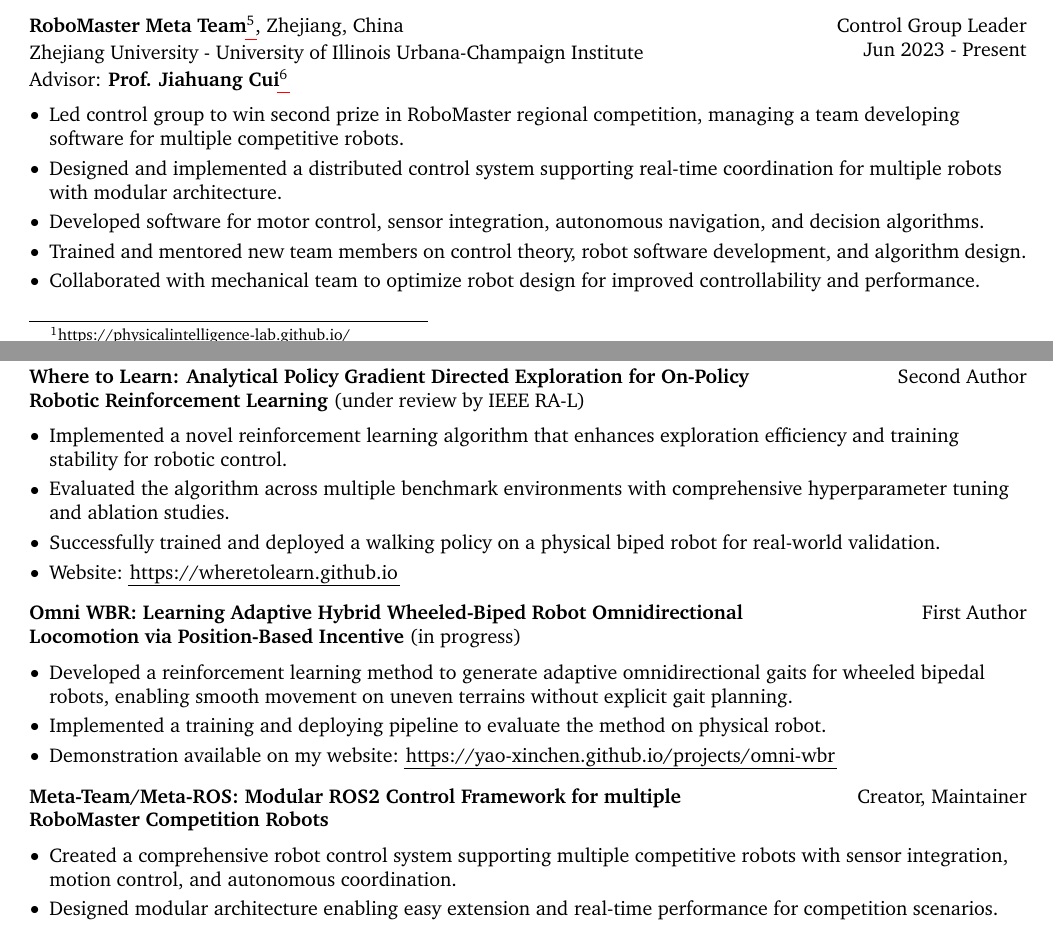
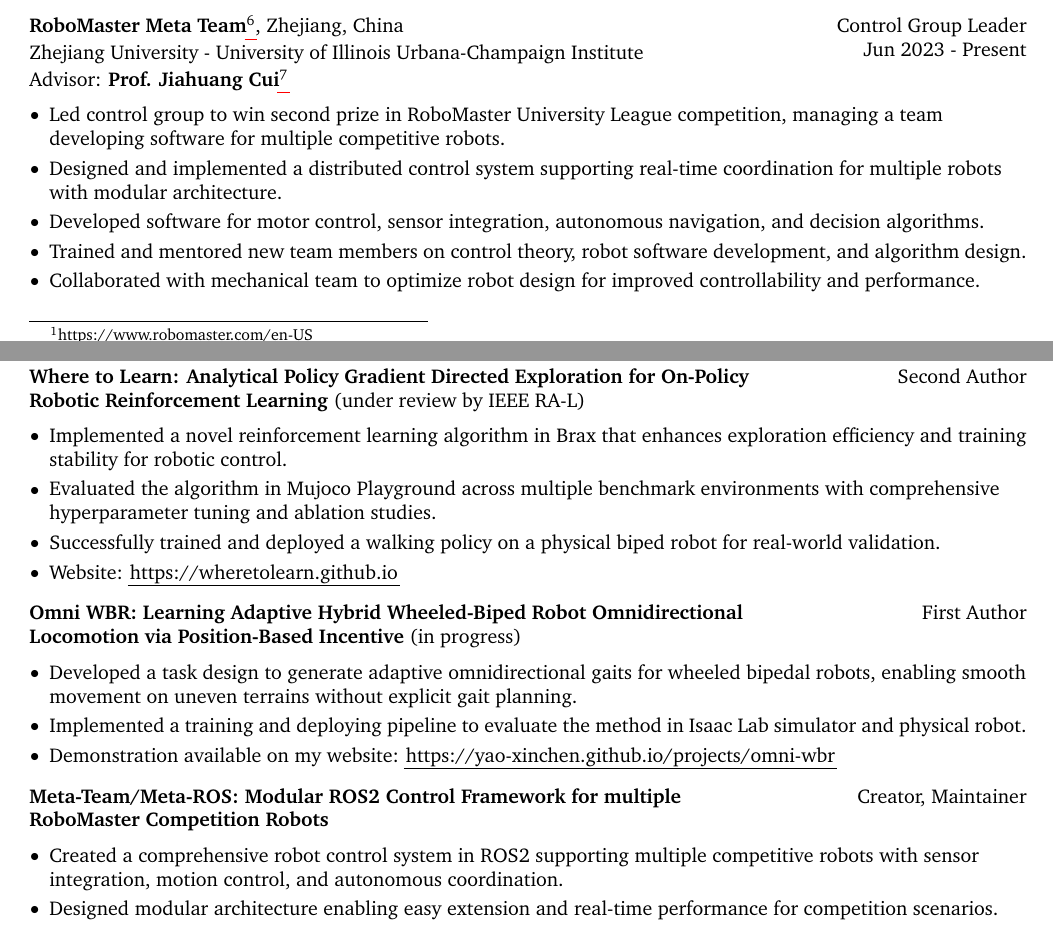
Before and after one commit to Yao-Xinchen/Resume, a LaTeX CV (resume.tex): two parts of pages 1 and 2 of 2, joined at a grey line, cut at the place of the change. Compiled offline with pdfLaTeX.

Commit message:
add more details

```diff
--- a/resume.tex
+++ b/resume.tex
@@ -209,7 +209,7 @@
         \begin{highlights}
             \item Outstanding Student in Academic Achievement, ZJU-UIUC Institute (2024 - 2025)
             \item Zhejiang University Scholarship (2024 - 2025)
-            \item Second Prize in RoboMaster University League Competition (2023, 2024)
+            \item Second Prize in RoboMaster\footnote{https://www.robomaster.com/en-US} University League Competition (2023, 2024)
         \end{highlights}
 
     \section{Experience}
@@ -285,7 +285,7 @@
         \vspace{0.10 cm}
 
         \begin{highlights}
-            \item Led control group to win second prize in RoboMaster regional competition, managing a team developing software for multiple competitive robots.
+            \item Led control group to win second prize in RoboMaster University League competition, managing a team developing software for multiple competitive robots.
             \item Designed and implemented a distributed control system supporting real-time coordination for multiple robots with modular architecture.
             \item Developed software for motor control, sensor integration, autonomous navigation, and decision algorithms.
             \item Trained and mentored new team members on control theory, robot software development, and algorithm design.
@@ -322,8 +322,8 @@
         \vspace{0.10 cm}
 
         \begin{highlights}
-            \item Implemented a novel reinforcement learning algorithm that enhances exploration efficiency and training stability for robotic control.
-            \item Evaluated the algorithm across multiple benchmark environments with comprehensive hyperparameter tuning and ablation studies.
+            \item Implemented a novel reinforcement learning algorithm in Brax that enhances exploration efficiency and training stability for robotic control.
+            \item Evaluated the algorithm in Mujoco Playground across multiple benchmark environments with comprehensive hyperparameter tuning and ablation studies.
             \item Successfully trained and deployed a walking policy on a physical biped robot for real-world validation.
             \item Website: \href{https://wheretolearn.github.io/}{https://wheretolearn.github.io}
         \end{highlights}
@@ -338,8 +338,8 @@
 
         \vspace{0.10 cm}
         \begin{highlights}
-            \item Developed a reinforcement learning method to generate adaptive omnidirectional gaits for wheeled bipedal robots, enabling smooth movement on uneven terrains without explicit gait planning.
-            \item Implemented a training and deploying pipeline to evaluate the method on physical robot.
+            \item Developed a task design to generate adaptive omnidirectional gaits for wheeled bipedal robots, enabling smooth movement on uneven terrains without explicit gait planning.
+            \item Implemented a training and deploying pipeline to evaluate the method in Isaac Lab simulator and physical robot.
             \item Demonstration available on my website: \href{https://yao-xinchen.github.io/projects/omni-wbr/}{https://yao-xinchen.github.io/projects/omni-wbr}
         \end{highlights}
 
@@ -354,7 +354,7 @@
         \vspace{0.10 cm}
 
         \begin{highlights}
-            \item Created a comprehensive robot control system supporting multiple competitive robots with sensor integration, motion control, and autonomous coordination.
+            \item Created a comprehensive robot control system in ROS2 supporting multiple competitive robots with sensor integration, motion control, and autonomous coordination.
             \item Designed modular architecture enabling easy extension and real-time performance for competition scenarios.
             \item Integrated advanced capabilities including visual recognition, trajectory prediction, localization, and learning-based controllers.
             \item Code: \href{https://github.com/Meta-Team/Meta-ROS}{https://github.com/Meta-Team/Meta-ROS}
```
Also changed, not shown: resume.pdf.
